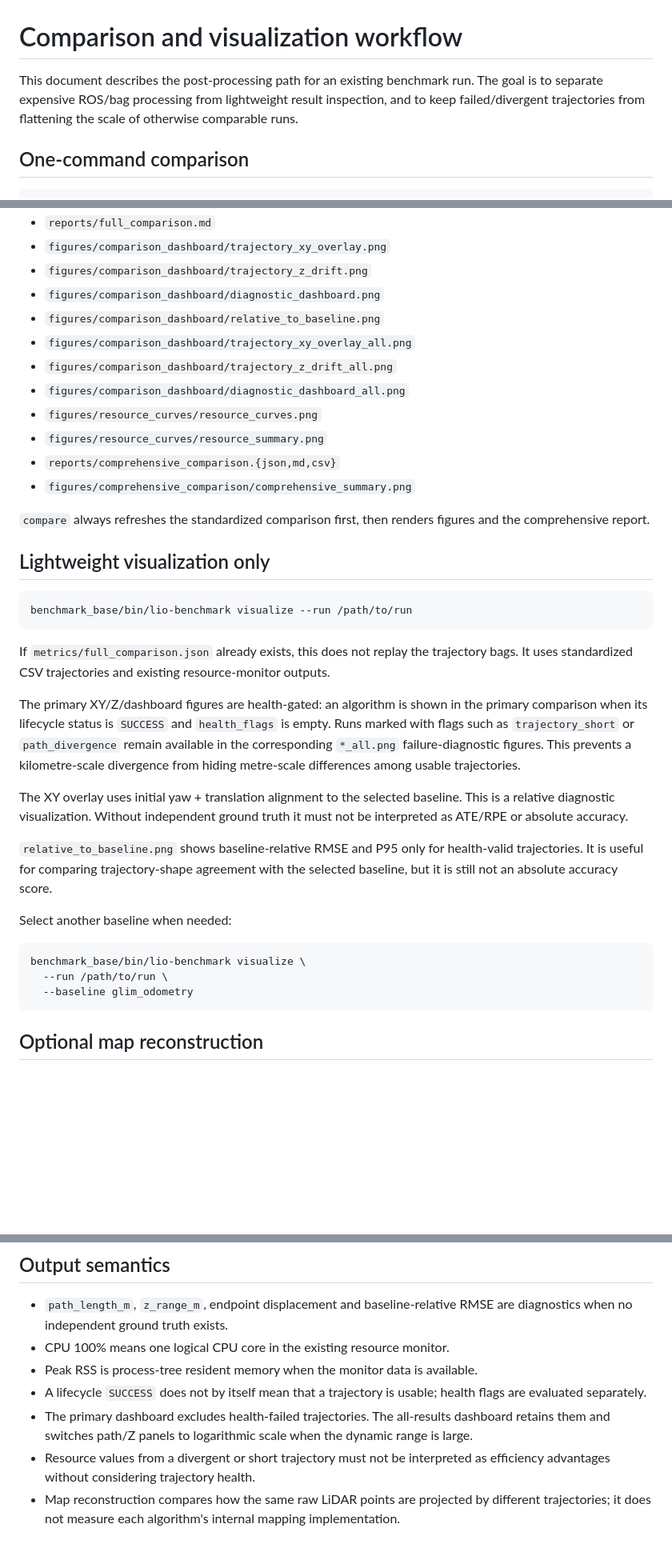
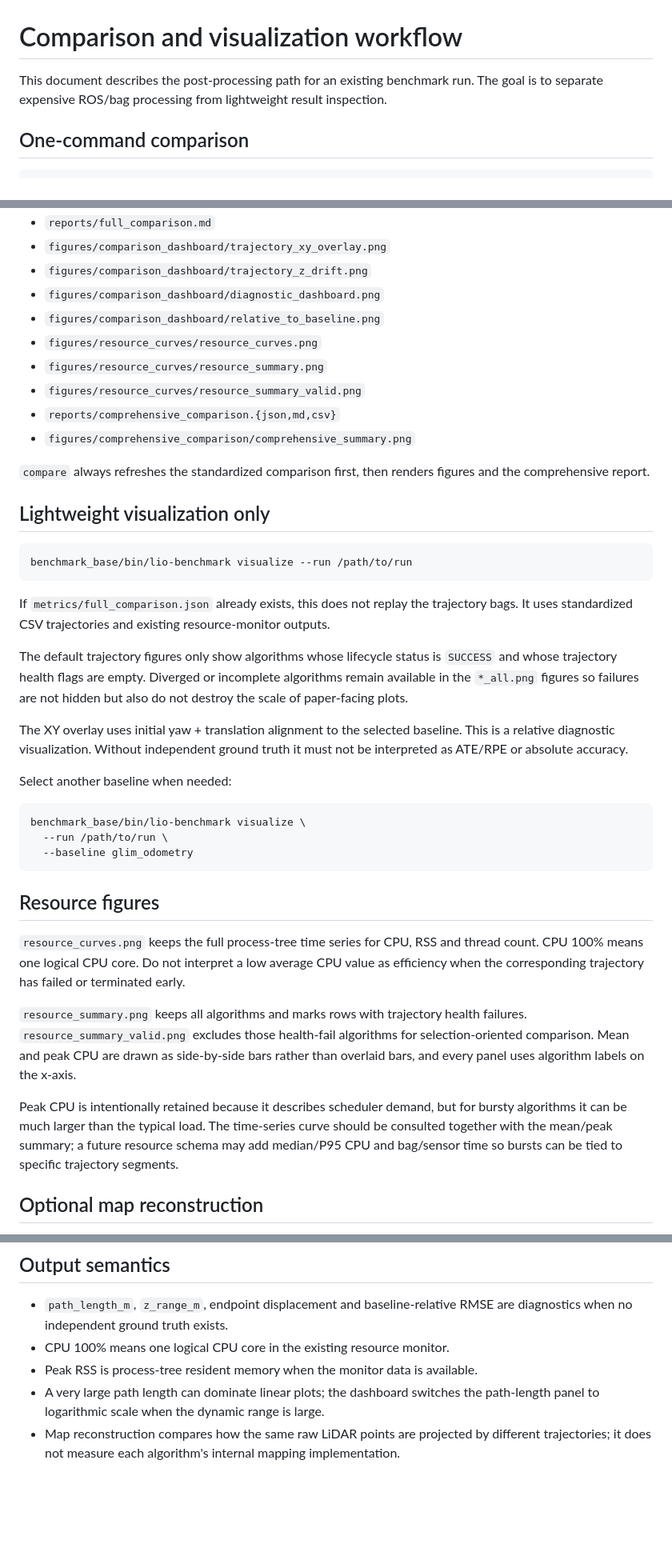
Before and after one commit to Aldoubt/lio_benchmark_tools, a Markdown page: benchmark_base/docs/COMPARISON_VISUALIZATION.md, 3 parts joined by grey strips. Shown at 80% size. Drawn GitHub-style; blank space fills up the shorter version.

Commit message:
docs: explain health-aware resource visualization

````diff
--- a/benchmark_base/docs/COMPARISON_VISUALIZATION.md
+++ b/benchmark_base/docs/COMPARISON_VISUALIZATION.md
@@ -1,6 +1,6 @@
 # Comparison and visualization workflow
 
-This document describes the post-processing path for an existing benchmark run. The goal is to separate expensive ROS/bag processing from lightweight result inspection, and to keep failed/divergent trajectories from flattening the scale of otherwise comparable runs.
+This document describes the post-processing path for an existing benchmark run. The goal is to separate expensive ROS/bag processing from lightweight result inspection.
 
 ## One-command comparison
 
@@ -16,11 +16,9 @@ The default command is lightweight after standardized trajectories exist. It gen
 - `figures/comparison_dashboard/trajectory_z_drift.png`
 - `figures/comparison_dashboard/diagnostic_dashboard.png`
 - `figures/comparison_dashboard/relative_to_baseline.png`
-- `figures/comparison_dashboard/trajectory_xy_overlay_all.png`
-- `figures/comparison_dashboard/trajectory_z_drift_all.png`
-- `figures/comparison_dashboard/diagnostic_dashboard_all.png`
 - `figures/resource_curves/resource_curves.png`
 - `figures/resource_curves/resource_summary.png`
+- `figures/resource_curves/resource_summary_valid.png`
 - `reports/comprehensive_comparison.{json,md,csv}`
 - `figures/comprehensive_comparison/comprehensive_summary.png`
 
@@ -34,11 +32,9 @@ benchmark_base/bin/lio-benchmark visualize --run /path/to/run
 
 If `metrics/full_comparison.json` already exists, this does not replay the trajectory bags. It uses standardized CSV trajectories and existing resource-monitor outputs.
 
-The primary XY/Z/dashboard figures are health-gated: an algorithm is shown in the primary comparison when its lifecycle status is `SUCCESS` and `health_flags` is empty. Runs marked with flags such as `trajectory_short` or `path_divergence` remain available in the corresponding `*_all.png` failure-diagnostic figures. This prevents a kilometre-scale divergence from hiding metre-scale differences among usable trajectories.
+The default trajectory figures only show algorithms whose lifecycle status is `SUCCESS` and whose trajectory health flags are empty. Diverged or incomplete algorithms remain available in the `*_all.png` figures so failures are not hidden but also do not destroy the scale of paper-facing plots.
 
 The XY overlay uses initial yaw + translation alignment to the selected baseline. This is a relative diagnostic visualization. Without independent ground truth it must not be interpreted as ATE/RPE or absolute accuracy.
-
-`relative_to_baseline.png` shows baseline-relative RMSE and P95 only for health-valid trajectories. It is useful for comparing trajectory-shape agreement with the selected baseline, but it is still not an absolute accuracy score.
 
 Select another baseline when needed:
 
@@ -47,6 +43,14 @@ benchmark_base/bin/lio-benchmark visualize \
   --run /path/to/run \
   --baseline glim_odometry
 ```
+
+## Resource figures
+
+`resource_curves.png` keeps the full process-tree time series for CPU, RSS and thread count. CPU 100% means one logical CPU core. Do not interpret a low average CPU value as efficiency when the corresponding trajectory has failed or terminated early.
+
+`resource_summary.png` keeps all algorithms and marks rows with trajectory health failures. `resource_summary_valid.png` excludes those health-fail algorithms for selection-oriented comparison. Mean and peak CPU are drawn as side-by-side bars rather than overlaid bars, and every panel uses algorithm labels on the x-axis.
+
+Peak CPU is intentionally retained because it describes scheduler demand, but for bursty algorithms it can be much larger than the typical load. The time-series curve should be consulted together with the mean/peak summary; a future resource schema may add median/P95 CPU and bag/sensor time so bursts can be tied to specific trajectory segments.
 
 ## Optional map reconstruction
 
@@ -81,7 +85,5 @@ Use `--dry-run` on any of these commands to inspect the exact subprocess plan be
 - `path_length_m`, `z_range_m`, endpoint displacement and baseline-relative RMSE are diagnostics when no independent ground truth exists.
 - CPU 100% means one logical CPU core in the existing resource monitor.
 - Peak RSS is process-tree resident memory when the monitor data is available.
-- A lifecycle `SUCCESS` does not by itself mean that a trajectory is usable; health flags are evaluated separately.
-- The primary dashboard excludes health-failed trajectories. The all-results dashboard retains them and switches path/Z panels to logarithmic scale when the dynamic range is large.
-- Resource values from a divergent or short trajectory must not be interpreted as efficiency advantages without considering trajectory health.
+- A very large path length can dominate linear plots; the dashboard switches the path-length panel to logarithmic scale when the dynamic range is large.
 - Map reconstruction compares how the same raw LiDAR points are projected by different trajectories; it does not measure each algorithm's internal mapping implementation.
````
